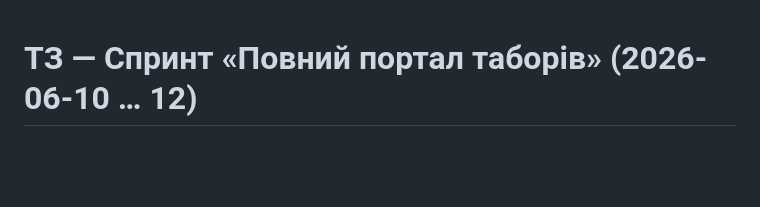
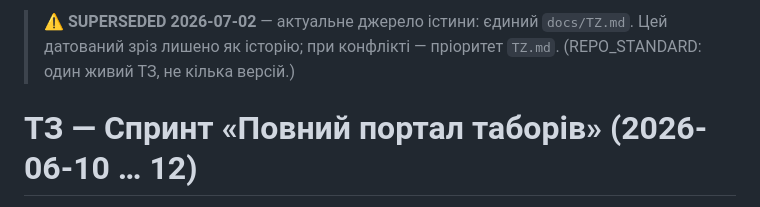
Before and after one commit to fayna-digital/fayna-campscout, a Markdown page: docs/TZ_SPRINT_2026-06-10.md, the part around the change. Rendered like a GitHub page; blank space fills up the shorter version.

```diff
--- a/docs/TZ_SPRINT_2026-06-10.md
+++ b/docs/TZ_SPRINT_2026-06-10.md
@@ -1,3 +1,5 @@
+> ⚠️ **SUPERSEDED 2026-07-02** — актуальне джерело істини: єдиний `docs/TZ.md`. Цей датований зріз лишено як історію; при конфлікті — пріоритет `TZ.md`. (REPO_STANDARD: один живий ТЗ, не кілька версій.)
+
 # ТЗ — Спринт «Повний портал таборів» (2026-06-10 … 12)
 
 > Доповнення до [TZ.md](TZ.md) (6 областей, чинне) — ПОВНИЙ обсяг спринту, затверджений user-ом у сесії 2026-06-10.
```
Also changed, not shown: docs/TZ.md (+12 -2 lines), docs/TZ_PRODUCTION_SELLABLE_2026-06-23.md (+2 -0 lines).
